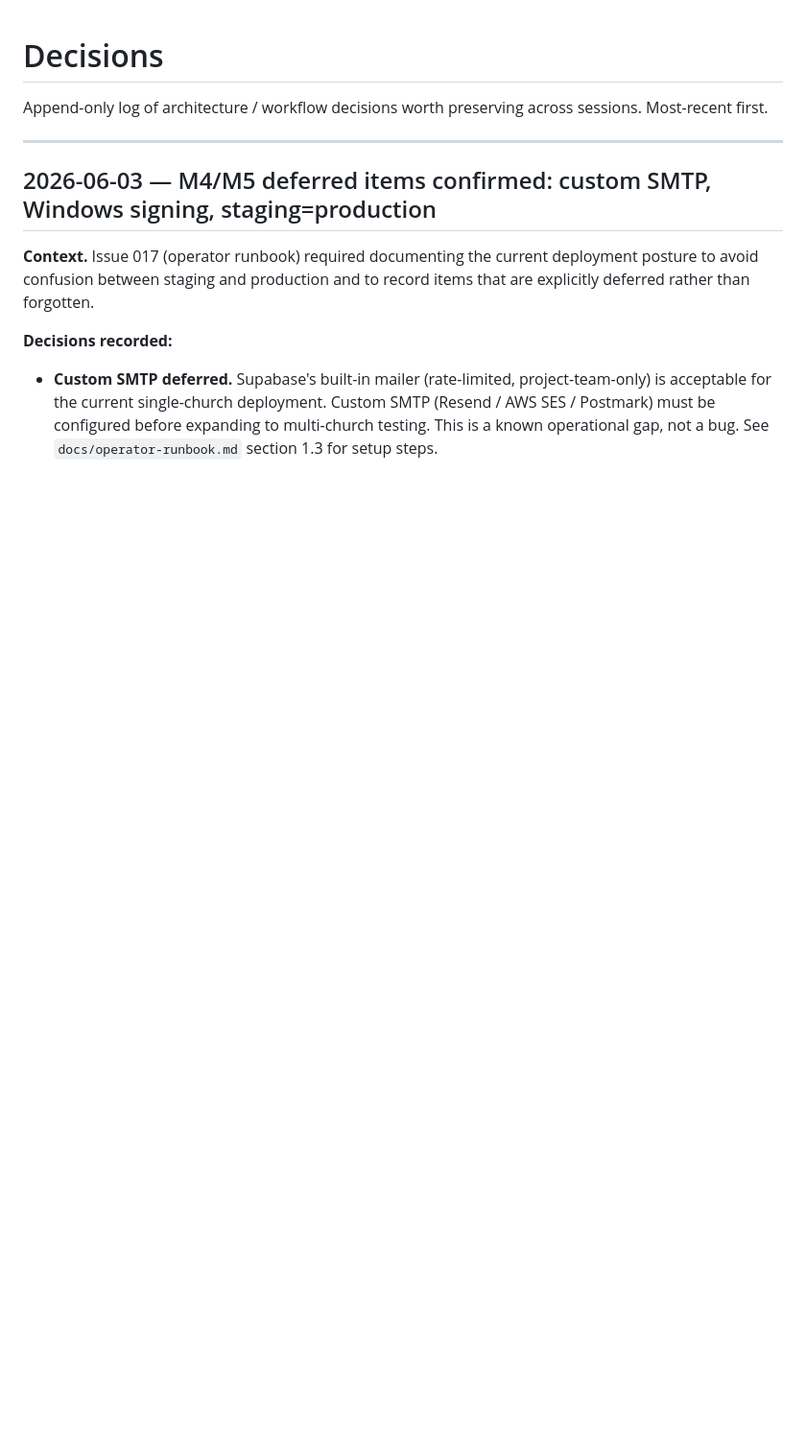
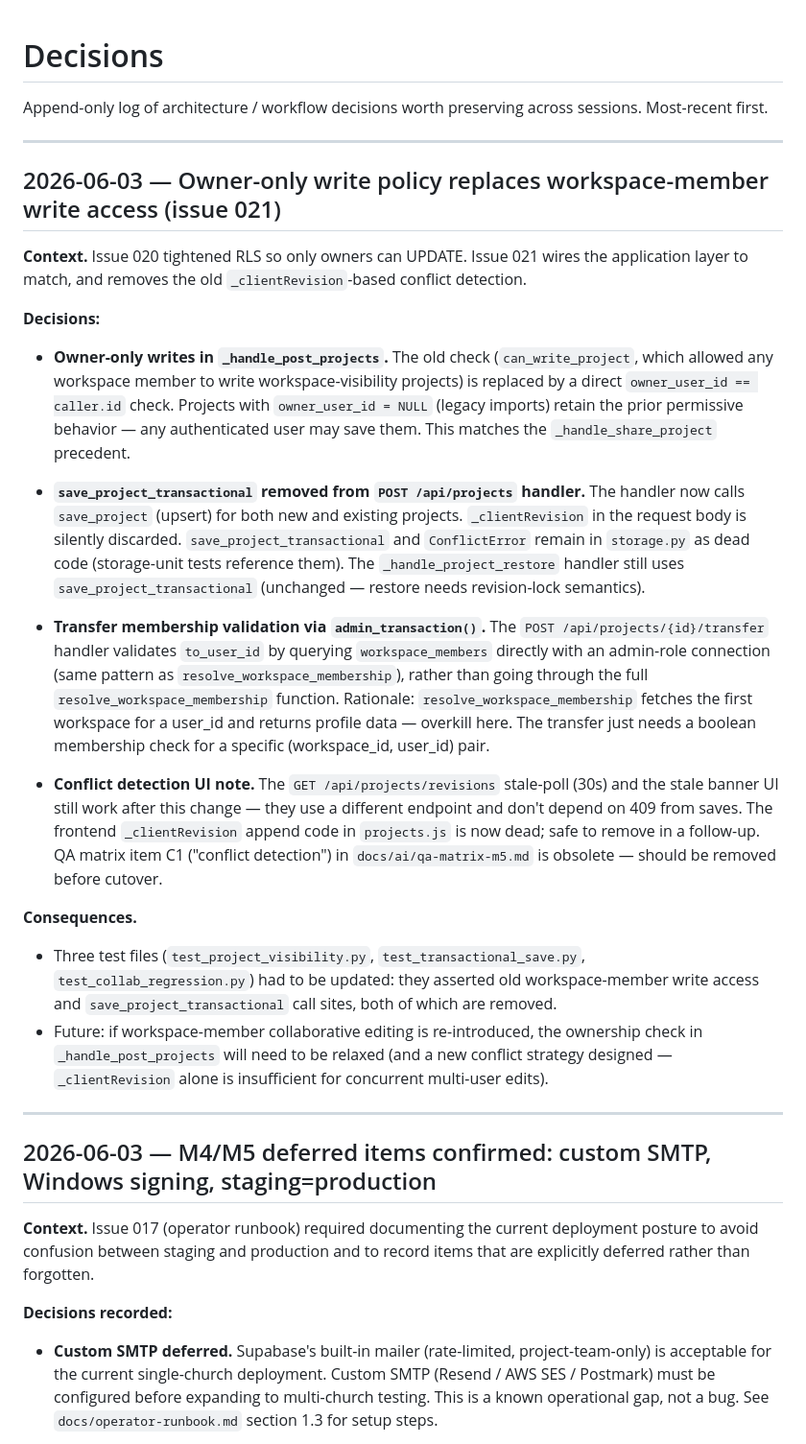
Before and after one commit to ajhochy/bulletin-generator, a Markdown page: docs/ai/decisions.md, the part around the change. Shown at 96% size. Drawn GitHub-style; blank space fills up the shorter version.

Commit message:
chore(ai): update project-state + decisions for issue 021 (PASS)
Co-Authored-By: Claude Sonnet 4.6 <noreply@anthropic.com>

```diff
--- a/docs/ai/decisions.md
+++ b/docs/ai/decisions.md
@@ -1,6 +1,26 @@
 # Decisions
 
 Append-only log of architecture / workflow decisions worth preserving across sessions. Most-recent first.
+
+---
+
+## 2026-06-03 — Owner-only write policy replaces workspace-member write access (issue 021)
+
+**Context.** Issue 020 tightened RLS so only owners can UPDATE. Issue 021 wires the application layer to match, and removes the old `_clientRevision`-based conflict detection.
+
+**Decisions:**
+
+- **Owner-only writes in `_handle_post_projects`.** The old check (`can_write_project`, which allowed any workspace member to write workspace-visibility projects) is replaced by a direct `owner_user_id == caller.id` check. Projects with `owner_user_id = NULL` (legacy imports) retain the prior permissive behavior — any authenticated user may save them. This matches the `_handle_share_project` precedent.
+
+- **`save_project_transactional` removed from `POST /api/projects` handler.** The handler now calls `save_project` (upsert) for both new and existing projects. `_clientRevision` in the request body is silently discarded. `save_project_transactional` and `ConflictError` remain in `storage.py` as dead code (storage-unit tests reference them). The `_handle_project_restore` handler still uses `save_project_transactional` (unchanged — restore needs revision-lock semantics).
+
+- **Transfer membership validation via `admin_transaction()`.** The `POST /api/projects/{id}/transfer` handler validates `to_user_id` by querying `workspace_members` directly with an admin-role connection (same pattern as `resolve_workspace_membership`), rather than going through the full `resolve_workspace_membership` function. Rationale: `resolve_workspace_membership` fetches the first workspace for a user_id and returns profile data — overkill here. The transfer just needs a boolean membership check for a specific (workspace_id, user_id) pair.
+
+- **Conflict detection UI note.** The `GET /api/projects/revisions` stale-poll (30s) and the stale banner UI still work after this change — they use a different endpoint and don't depend on 409 from saves. The frontend `_clientRevision` append code in `projects.js` is now dead; safe to remove in a follow-up. QA matrix item C1 ("conflict detection") in `docs/ai/qa-matrix-m5.md` is obsolete — should be removed before cutover.
+
+**Consequences.**
+- Three test files (`test_project_visibility.py`, `test_transactional_save.py`, `test_collab_regression.py`) had to be updated: they asserted old workspace-member write access and `save_project_transactional` call sites, both of which are removed.
+- Future: if workspace-member collaborative editing is re-introduced, the ownership check in `_handle_post_projects` will need to be relaxed (and a new conflict strategy designed — `_clientRevision` alone is insufficient for concurrent multi-user edits).
 
 ---
 
```
Also changed, not shown: docs/ai/project-state.md (+18 -17 lines).
